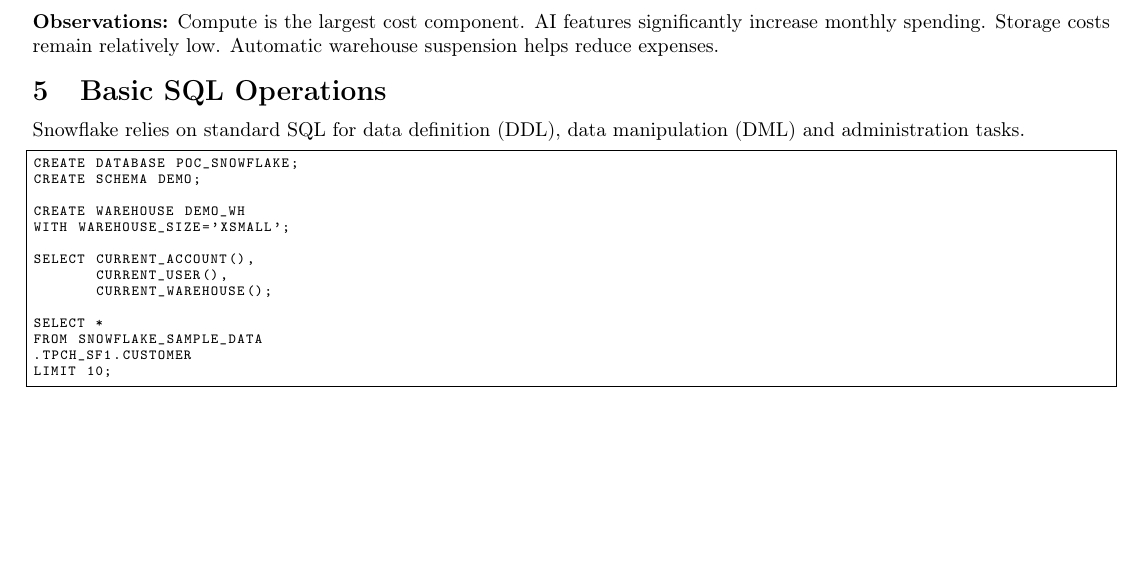
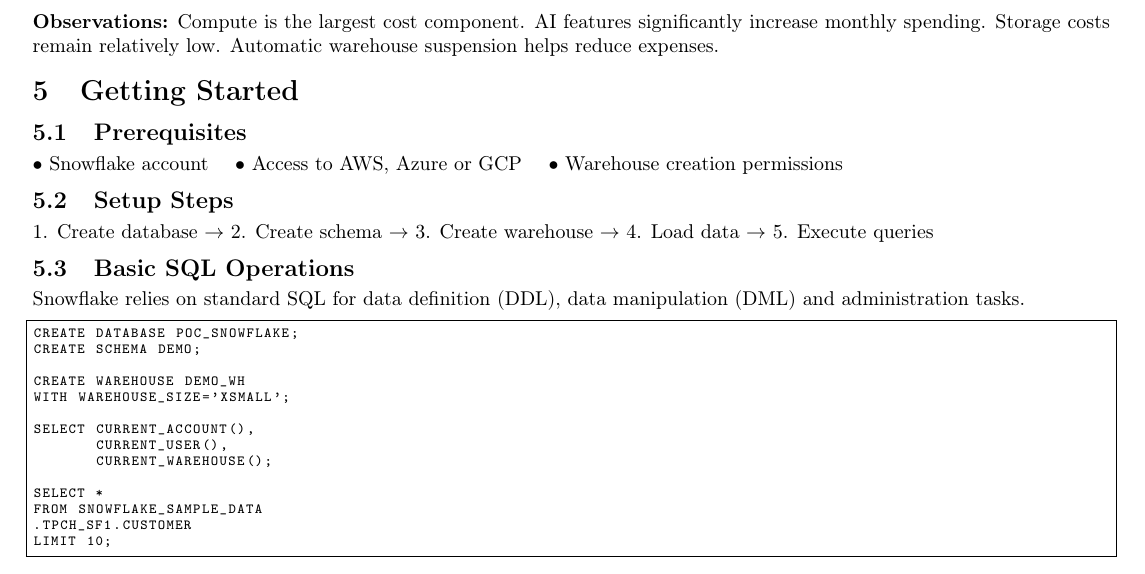
Before and after one commit to markaj-agron/IST-Workshop-Snowflake, a LaTeX document (latek/cheatsheet.tex): part of page 2 of 2, cut so that both start at the same text, the shorter picture padded with empty space. Compiled offline with pdfLaTeX.

Commit message:
geting stared

```diff
--- a/latek/cheatsheet.tex
+++ b/latek/cheatsheet.tex
@@ -110,7 +110,23 @@
 
 \textbf{Observations:} Compute is the largest cost component. AI features significantly increase monthly spending. Storage costs remain relatively low. Automatic warehouse suspension helps reduce expenses.
 
-\section{Basic SQL Operations}
+\section{Getting Started}
+
+\subsection{Prerequisites}
+
+$\bullet$ Snowflake account \quad
+$\bullet$ Access to AWS, Azure or GCP \quad
+$\bullet$ Warehouse creation permissions
+
+\subsection{Setup Steps}
+
+1. Create database $\rightarrow$
+2. Create schema $\rightarrow$
+3. Create warehouse $\rightarrow$
+4. Load data $\rightarrow$
+5. Execute queries
+
+\subsection{Basic SQL Operations}
 
 Snowflake relies on standard SQL for data definition (DDL), data manipulation (DML) and administration tasks.
 
```
Also changed, not shown: latek/cheatsheet.pdf.
